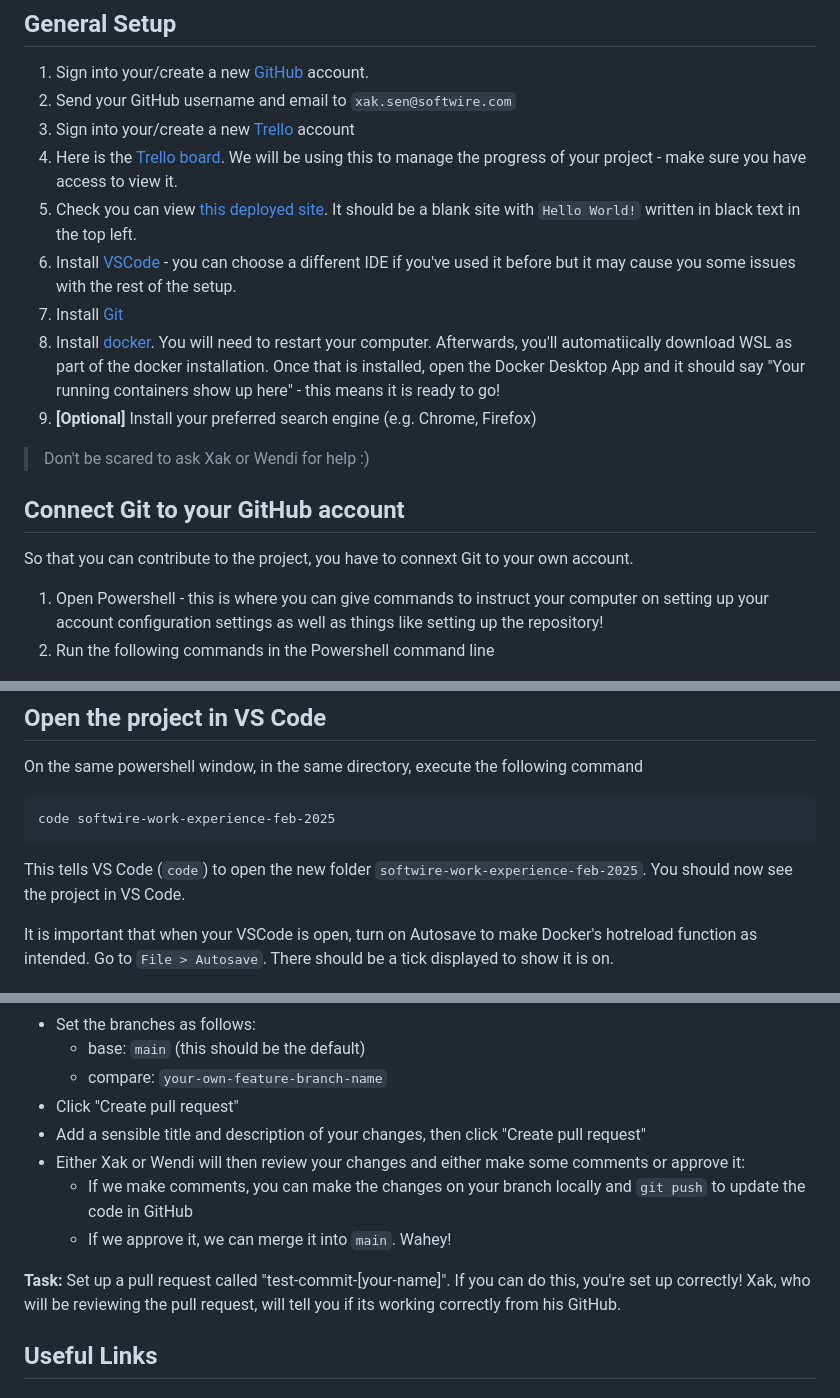
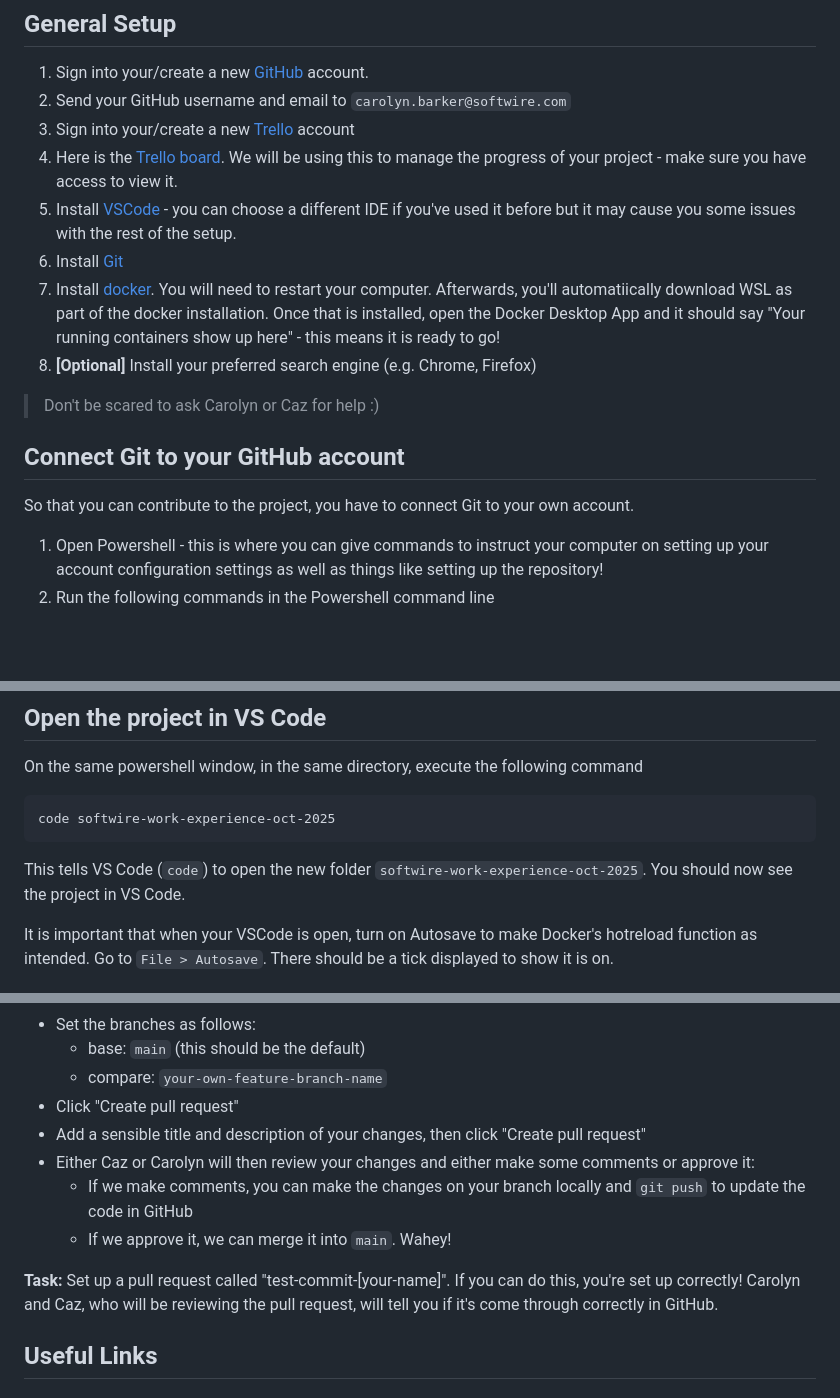
Before and after one commit to caz-yang/softwire-work-experience-oct-2025, a Markdown page: README.md, 3 parts joined by grey strips. Rendered like a GitHub page; blank space fills up the shorter version.

Commit message:
Update README for October 2025

````diff
--- a/README.md
+++ b/README.md
@@ -2,19 +2,18 @@
 
 ## General Setup
 1. Sign into your/create a new [GitHub](https://github.com/signup) account.
-2. Send your GitHub username and email to `xak.sen@softwire.com`
+2. Send your GitHub username and email to `carolyn.barker@softwire.com`
 3. Sign into your/create a new [Trello](https://id.atlassian.com/signup?application=trello&continue=https%3A%2F%2Ftrello.com%2Fauth%2Fatlassian%2Fcallback%3FreturnUrl%3D%252F%26display%3DeyJ2ZXJpZmljYXRpb25TdHJhdGVneSI6InNvZnQifQ%253D%253D%26aaOnboarding%3D%26updateEmail%3D%26traceId%3D%26ssoVerified%3D%26createMember%3Dtrue%26jiraInviteLink%3D&display=eyJ2ZXJpZmljYXRpb25TdHJhdGVneSI6InNvZnQifQ%3D%3D) account
-4. Here is the [Trello board](https://trello.com/invite/b/67ab6afb59b643271d16d90a/ATTIea18b0eacececb17b89dca60b2976d4dDB9CD017/softwire-work-exp-feb-2025). We will be using this to manage the progress of your project - make sure you have access to view it.
-5. Check you can view [this deployed site](https://softwire-work-experience-feb-2025-opal.vercel.app/). It should be a blank site with `Hello World!` written in black text in the top left.
-6. Install [VSCode](https://code.visualstudio.com/download) - you can choose a different IDE if you've used it before but it may cause you some issues with the rest of the setup.
-7. Install [Git](https://git-scm.com/downloads/win)
-8. Install [docker](https://docs.docker.com/desktop/setup/install/windows-install/). You will need to restart your computer. Afterwards, you'll automatiically download WSL as part of the docker installation. Once that is installed, open the Docker Desktop App and it should say "Your running containers show up here" - this means it is ready to go!
-9. **[Optional]** Install your preferred search engine (e.g. Chrome, Firefox)
+4. Here is the [Trello board](https://trello.com/invite/b/68f90d7df597842a1fe56dd1/ATTIdf85997920970a691fd1bc6764e27f441C9FB413/softwire-work-experience-oct-2025). We will be using this to manage the progress of your project - make sure you have access to view it.
+5. Install [VSCode](https://code.visualstudio.com/download) - you can choose a different IDE if you've used it before but it may cause you some issues with the rest of the setup.
+6. Install [Git](https://git-scm.com/downloads/win)
+7. Install [docker](https://docs.docker.com/desktop/setup/install/windows-install/). You will need to restart your computer. Afterwards, you'll automatiically download WSL as part of the docker installation. Once that is installed, open the Docker Desktop App and it should say "Your running containers show up here" - this means it is ready to go!
+8. **[Optional]** Install your preferred search engine (e.g. Chrome, Firefox)
 
-> Don't be scared to ask Xak or Wendi for help :)
+> Don't be scared to ask Carolyn or Caz for help :)
 
 ## Connect Git to your GitHub account
-So that you can contribute to the project, you have to connext Git to your own account.
+So that you can contribute to the project, you have to connect Git to your own account.
 1. Open Powershell - this is where you can give commands to instruct your computer on setting up your account configuration settings as well as things like setting up the repository!
 2. Run the following commands in the Powershell command line
 ```
@@ -43,9 +42,9 @@ git clone <REPO WEB URL>
 ## Open the project in VS Code
 On the same powershell window, in the same directory, execute the following command
 ```
-code softwire-work-experience-feb-2025
+code softwire-work-experience-oct-2025
 ```
-This tells VS Code (`code`) to open the new folder `softwire-work-experience-feb-2025`.
+This tells VS Code (`code`) to open the new folder `softwire-work-experience-oct-2025`.
 You should now see the project in VS Code.
 
 It is important that when your VSCode is open, turn on Autosave to make Docker's hotreload function as intended. Go to `File > Autosave`. There should be a tick displayed to show it is on.
@@ -109,11 +108,11 @@ Once you are happy with your code, you can open GitHub in a browser and do the f
     - compare: `your-own-feature-branch-name`
 - Click "Create pull request"
 - Add a sensible title and description of your changes, then click "Create pull request"
-- Either Xak or Wendi will then review your changes and either make some comments or approve it:
+- Either Caz or Carolyn will then review your changes and either make some comments or approve it:
     - If we make comments, you can make the changes on your branch locally and `git push` to update the code in GitHub
     - If we approve it, we can merge it into `main`. Wahey!
 
-**Task:** Set up a pull request called "test-commit-[your-name]". If you can do this, you're set up correctly! Xak, who will be reviewing the pull request, will tell you if its working correctly from his GitHub.
+**Task:** Set up a pull request called "test-commit-[your-name]". If you can do this, you're set up correctly! Carolyn and Caz, who will be reviewing the pull request, will tell you if it's come through correctly in GitHub.
 
 ## Useful Links
 
````
Also changed, not shown: other parts of README.md (+4 -5 lines).
